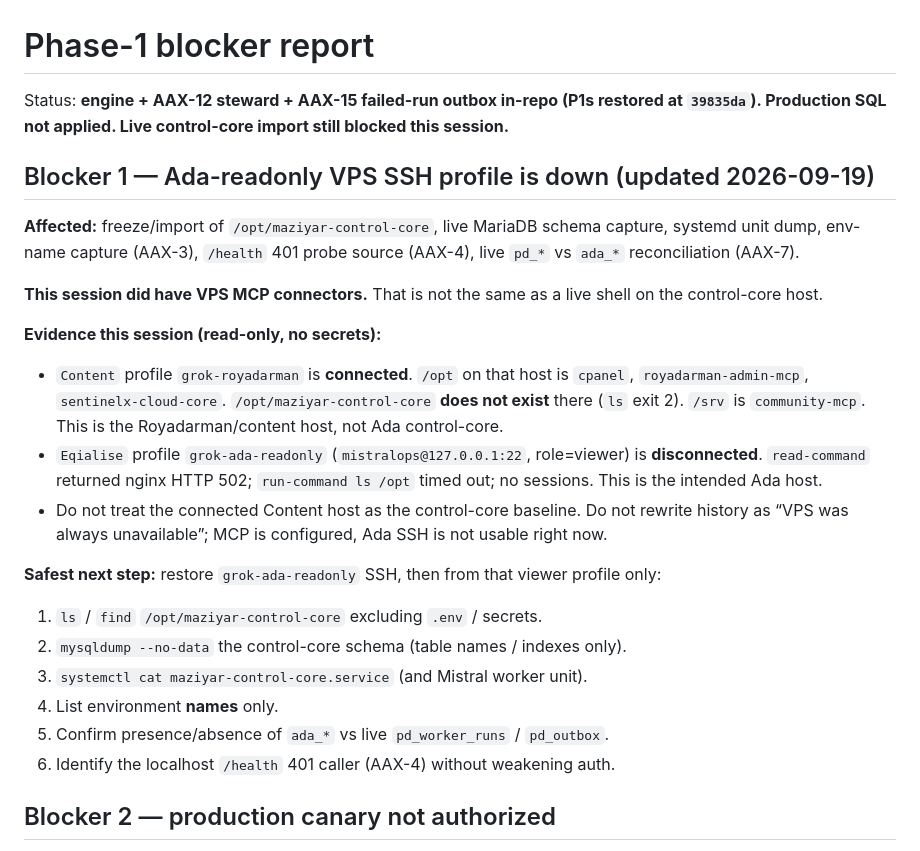
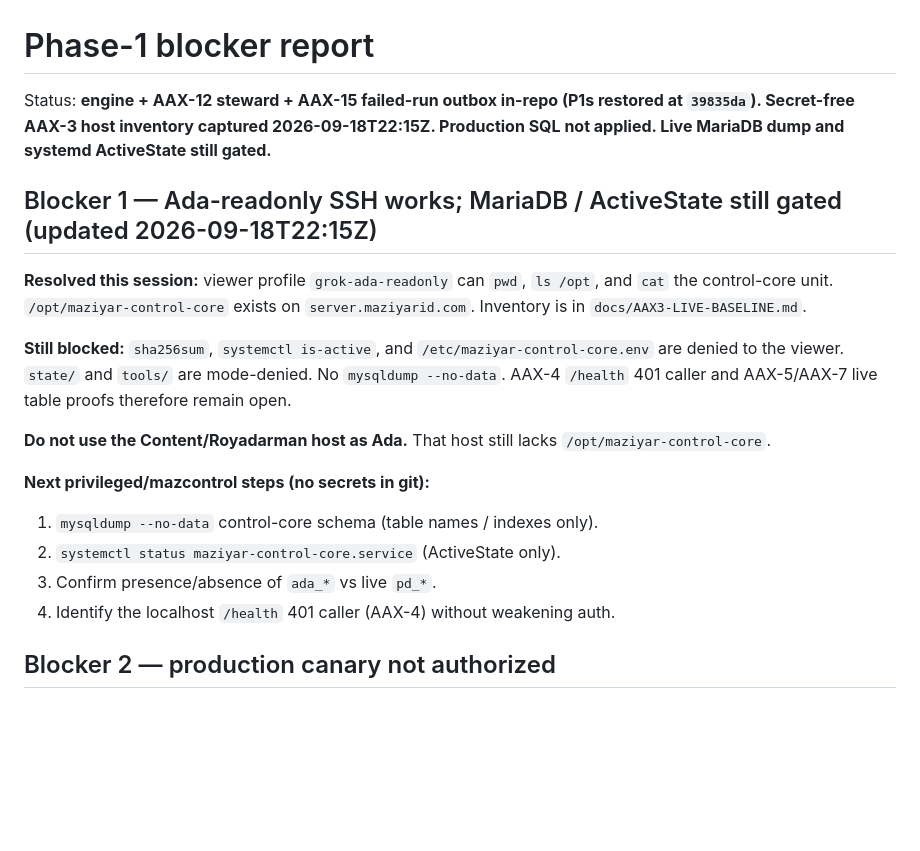
Before and after one commit to maziyarid/AdaAI, a Markdown page: docs/BLOCKERS.md, the part around the change. GitHub-like rendering; blank space fills up the shorter version.

```diff
--- a/docs/BLOCKERS.md
+++ b/docs/BLOCKERS.md
@@ -1,26 +1,21 @@
 # Phase-1 blocker report
 
-Status: **engine + AAX-12 steward + AAX-15 failed-run outbox in-repo (P1s restored at `39835da`). Production SQL not applied. Live control-core import still blocked this session.**
+Status: **engine + AAX-12 steward + AAX-15 failed-run outbox in-repo (P1s restored at `39835da`). Secret-free AAX-3 host inventory captured 2026-09-18T22:15Z. Production SQL not applied. Live MariaDB dump and systemd ActiveState still gated.**
 
-## Blocker 1 — Ada-readonly VPS SSH profile is down (updated 2026-09-19)
+## Blocker 1 — Ada-readonly SSH works; MariaDB / ActiveState still gated (updated 2026-09-18T22:15Z)
 
-**Affected:** freeze/import of `/opt/maziyar-control-core`, live MariaDB schema capture, systemd unit dump, env-name capture (AAX-3), `/health` 401 probe source (AAX-4), live `pd_*` vs `ada_*` reconciliation (AAX-7).
+**Resolved this session:** viewer profile `grok-ada-readonly` can `pwd`, `ls /opt`, and `cat` the control-core unit. `/opt/maziyar-control-core` exists on `server.maziyarid.com`. Inventory is in `docs/AAX3-LIVE-BASELINE.md`.
 
-**This session did have VPS MCP connectors.** That is not the same as a live shell on the control-core host.
+**Still blocked:** `sha256sum`, `systemctl is-active`, and `/etc/maziyar-control-core.env` are denied to the viewer. `state/` and `tools/` are mode-denied. No `mysqldump --no-data`. AAX-4 `/health` 401 caller and AAX-5/AAX-7 live table proofs therefore remain open.
 
-**Evidence this session (read-only, no secrets):**
-- `Content` profile `grok-royadarman` is **connected**. `/opt` on that host is `cpanel`, `royadarman-admin-mcp`, `sentinelx-cloud-core`. `/opt/maziyar-control-core` **does not exist** there (`ls` exit 2). `/srv` is `community-mcp`. This is the Royadarman/content host, not Ada control-core.
-- `Eqialise` profile `grok-ada-readonly` (`mistralops@127.0.0.1:22`, role=viewer) is **disconnected**. `read-command` returned nginx HTTP 502; `run-command ls /opt` timed out; no sessions. This is the intended Ada host.
-- Do not treat the connected Content host as the control-core baseline. Do not rewrite history as “VPS was always unavailable”; MCP is configured, Ada SSH is not usable right now.
+**Do not use the Content/Royadarman host as Ada.** That host still lacks `/opt/maziyar-control-core`.
 
-**Safest next step:** restore `grok-ada-readonly` SSH, then from that viewer profile only:
+**Next privileged/mazcontrol steps (no secrets in git):**
 
-1. `ls` / `find` `/opt/maziyar-control-core` excluding `.env` / secrets.
-2. `mysqldump --no-data` the control-core schema (table names / indexes only).
-3. `systemctl cat maziyar-control-core.service` (and Mistral worker unit).
-4. List environment **names** only.
-5. Confirm presence/absence of `ada_*` vs live `pd_worker_runs` / `pd_outbox`.
-6. Identify the localhost `/health` 401 caller (AAX-4) without weakening auth.
+1. `mysqldump --no-data` control-core schema (table names / indexes only).
+2. `systemctl status maziyar-control-core.service` (ActiveState only).
+3. Confirm presence/absence of `ada_*` vs live `pd_*`.
+4. Identify the localhost `/health` 401 caller (AAX-4) without weakening auth.
 
 ## Blocker 2 — production canary not authorized
 
```
Also changed, not shown: docs/AAX3-LIVE-BASELINE.md (added, +136 -0 lines).
